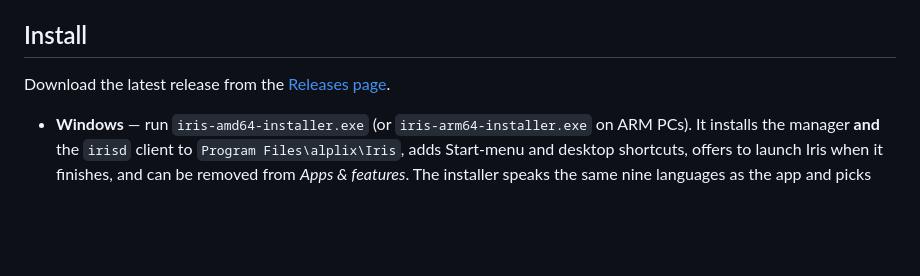
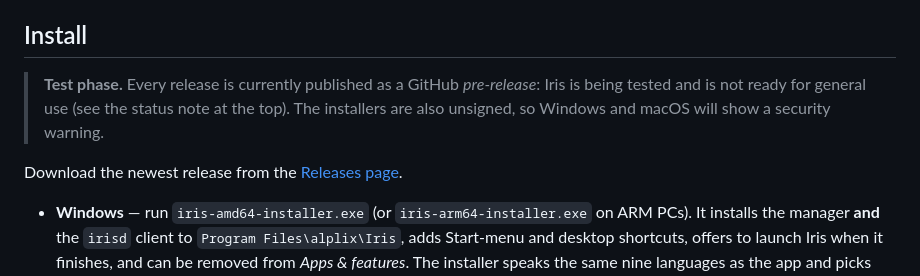
Before and after one commit to alplix/iris, a Markdown page: README.md, the part around one of its changes. GitHub-like rendering; blank space fills up the shorter version.

Commit message:
README: mark the project as being in a test phase
Releases are published as GitHub pre-releases while Iris is being tested, so
the release badge must include pre-releases (it otherwise shows nothing) and
the Install section says so, alongside the unsigned-installer warning.

Co-Authored-By: Claude Sonnet 5 <noreply@anthropic.com>

```diff
--- a/README.md
+++ b/README.md
@@ -215,7 +215,11 @@ The client's tests run on all of these in CI (through QEMU where the runner is x
 
 ## Install
 
-Download the latest release from the [Releases page](https://github.com/alplix/iris/releases).
+> **Test phase.** Every release is currently published as a GitHub *pre-release*: Iris is being tested
+> and is not ready for general use (see the status note at the top). The installers are also unsigned, so
+> Windows and macOS will show a security warning.
+
+Download the newest release from the [Releases page](https://github.com/alplix/iris/releases).
 
 - **Windows** — run `iris-amd64-installer.exe` (or `iris-arm64-installer.exe` on ARM PCs). It installs
   the manager **and** the `irisd` client to `Program Files\alplix\Iris`, adds Start-menu and desktop
```
Also changed, not shown: other parts of README.md (+1 -1 lines).
